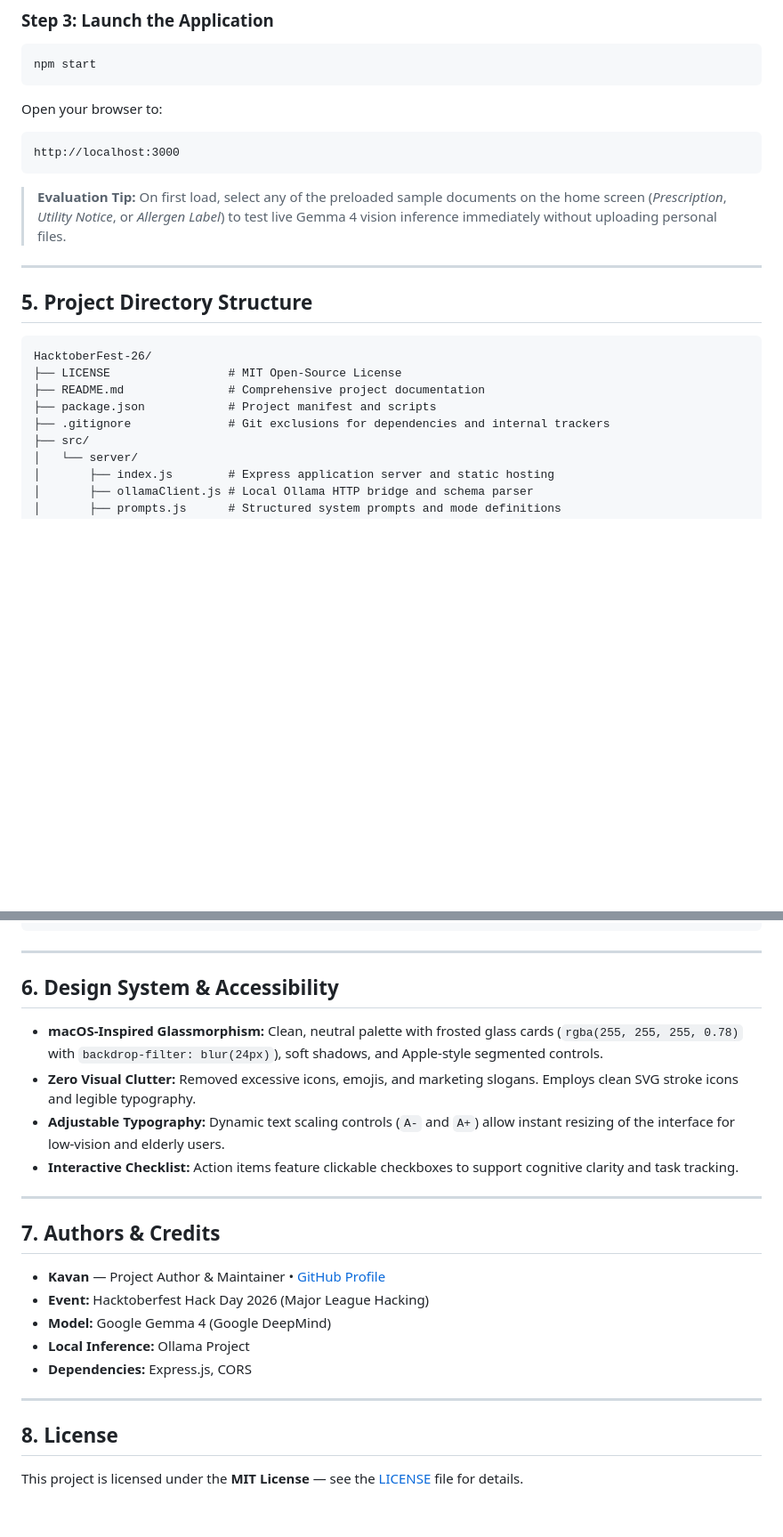
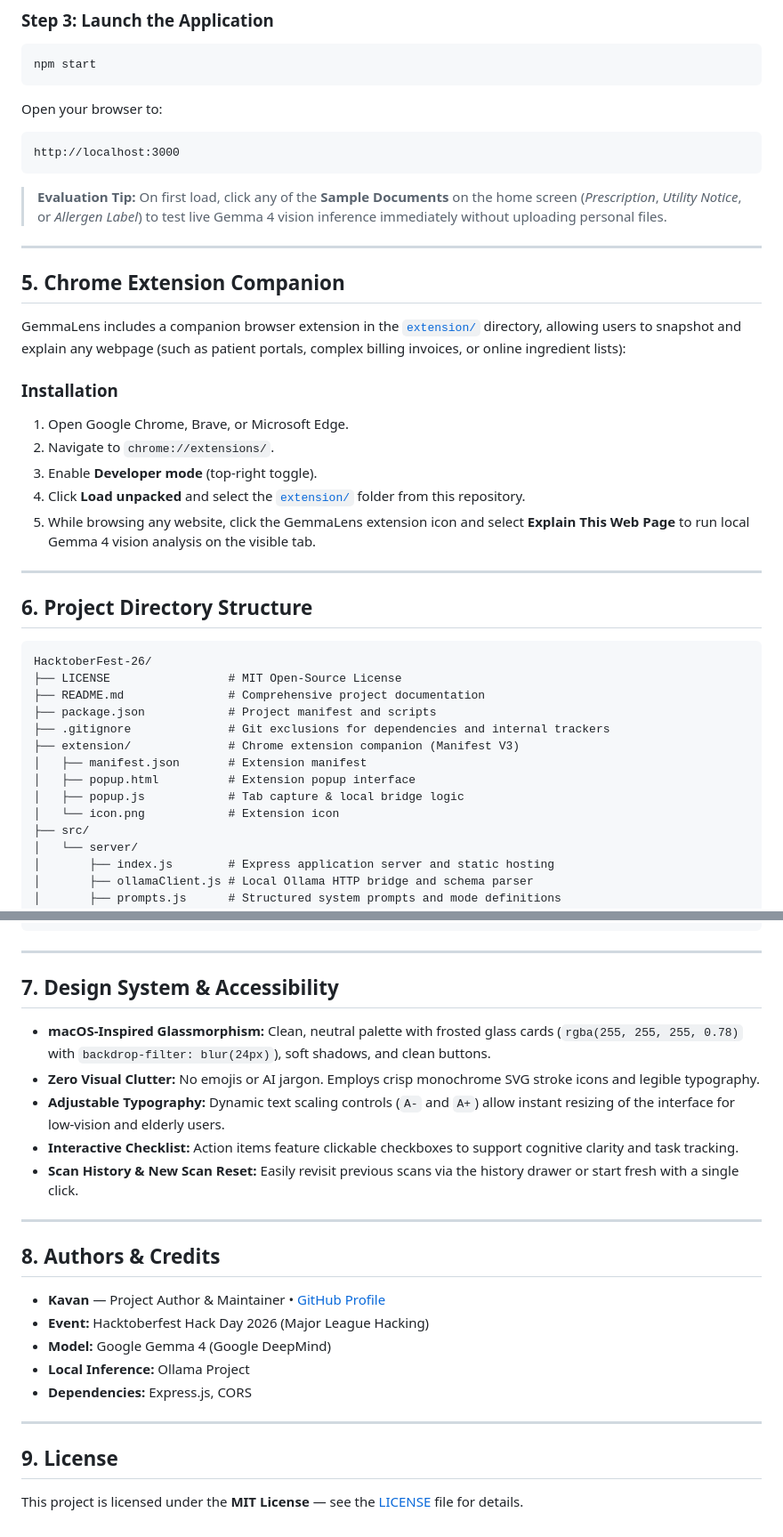
Before and after one commit to Carbon-7/HacktoberFest-26, a Markdown page: README.md, 2 parts joined by grey strips. Shown at 89% size. Drawn GitHub-style; blank space fills up the shorter version.

````diff
--- a/README.md
+++ b/README.md
@@ -115,11 +122,24 @@ Open your browser to:
 http://localhost:3000
 ```
 
-> **Evaluation Tip:** On first load, select any of the preloaded sample documents on the home screen (*Prescription*, *Utility Notice*, or *Allergen Label*) to test live Gemma 4 vision inference immediately without uploading personal files.
+> **Evaluation Tip:** On first load, click any of the **Sample Documents** on the home screen (*Prescription*, *Utility Notice*, or *Allergen Label*) to test live Gemma 4 vision inference immediately without uploading personal files.
 
 ---
 
-## 5. Project Directory Structure
+## 5. Chrome Extension Companion
+
+GemmaLens includes a companion browser extension in the [`extension/`](extension/) directory, allowing users to snapshot and explain any webpage (such as patient portals, complex billing invoices, or online ingredient lists):
+
+### Installation
+1. Open Google Chrome, Brave, or Microsoft Edge.
+2. Navigate to `chrome://extensions/`.
+3. Enable **Developer mode** (top-right toggle).
+4. Click **Load unpacked** and select the [`extension/`](extension/) folder from this repository.
+5. While browsing any website, click the GemmaLens extension icon and select **Explain This Web Page** to run local Gemma 4 vision analysis on the visible tab.
+
+---
+
+## 6. Project Directory Structure
 
 ```
 HacktoberFest-26/
@@ -127,6 +147,11 @@ HacktoberFest-26/
 ├── README.md               # Comprehensive project documentation
 ├── package.json            # Project manifest and scripts
 ├── .gitignore              # Git exclusions for dependencies and internal trackers
+├── extension/              # Chrome extension companion (Manifest V3)
+│   ├── manifest.json       # Extension manifest
+│   ├── popup.html          # Extension popup interface
+│   ├── popup.js            # Tab capture & local bridge logic
+│   └── icon.png            # Extension icon
 ├── src/
 │   └── server/
 │       ├── index.js        # Express application server and static hosting
@@ -148,16 +173,17 @@ HacktoberFest-26/
 
 ---
 
-## 6. Design System & Accessibility
+## 7. Design System & Accessibility
 
-* **macOS-Inspired Glassmorphism:** Clean, neutral palette with frosted glass cards (`rgba(255, 255, 255, 0.78)` with `backdrop-filter: blur(24px)`), soft shadows, and Apple-style segmented controls.
-* **Zero Visual Clutter:** Removed excessive icons, emojis, and marketing slogans. Employs clean SVG stroke icons and legible typography.
+* **macOS-Inspired Glassmorphism:** Clean, neutral palette with frosted glass cards (`rgba(255, 255, 255, 0.78)` with `backdrop-filter: blur(24px)`), soft shadows, and clean buttons.
+* **Zero Visual Clutter:** No emojis or AI jargon. Employs crisp monochrome SVG stroke icons and legible typography.
 * **Adjustable Typography:** Dynamic text scaling controls (`A-` and `A+`) allow instant resizing of the interface for low-vision and elderly users.
 * **Interactive Checklist:** Action items feature clickable checkboxes to support cognitive clarity and task tracking.
+* **Scan History & New Scan Reset:** Easily revisit previous scans via the history drawer or start fresh with a single click.
 
 ---
 
-## 7. Authors & Credits
+## 8. Authors & Credits
 
 * **Kavan** — Project Author & Maintainer &bull; [GitHub Profile](https://github.com/Kavan)
 * **Event:** Hacktoberfest Hack Day 2026 (Major League Hacking)
@@ -167,6 +193,6 @@ HacktoberFest-26/
 
 ---
 
-## 8. License
+## 9. License
 
 This project is licensed under the **MIT License** — see the [LICENSE](LICENSE) file for details.
````
Also changed, not shown: other parts of README.md (+22 -15 lines), docs/screenshots/results.png, extension/icon.png (added), public/assets/screenshots/results.png, 8 other files.
